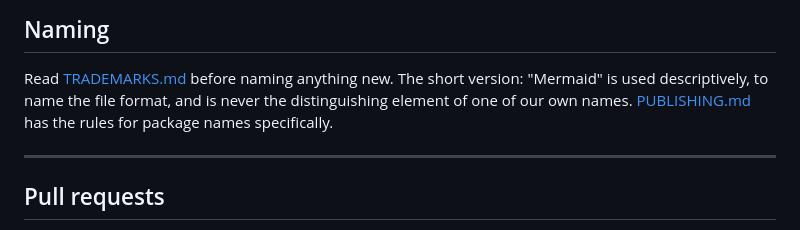
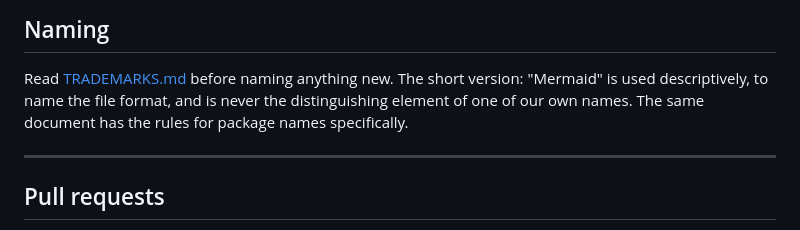
Before and after one commit to sargemonkey/merpeeps, a Markdown page: CONTRIBUTING.md, the part around the change. GitHub-like rendering.

```diff
--- a/CONTRIBUTING.md
+++ b/CONTRIBUTING.md
@@ -158,8 +158,8 @@ fine. Gates read `oracle/fixtures/` instead. Keep it that way.
 
 Read [TRADEMARKS.md](TRADEMARKS.md) before naming anything new. The short version:
 "Mermaid" is used descriptively, to name the file format, and is never the
-distinguishing element of one of our own names. [PUBLISHING.md](PUBLISHING.md)
-has the rules for package names specifically.
+distinguishing element of one of our own names. The same document has the rules
+for package names specifically.
 
 ---
 
```
Also changed, not shown: PUBLISHING.md (deleted, +0 -137 lines), README.md (+0 -1 lines).
